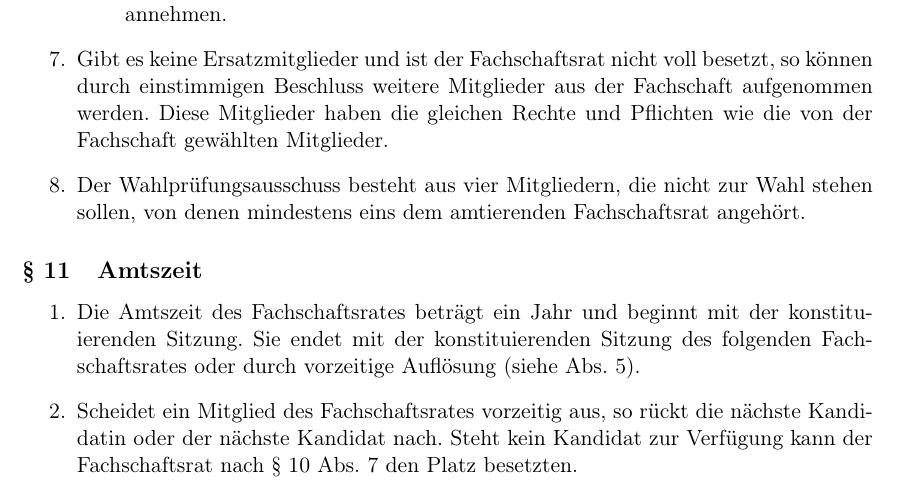
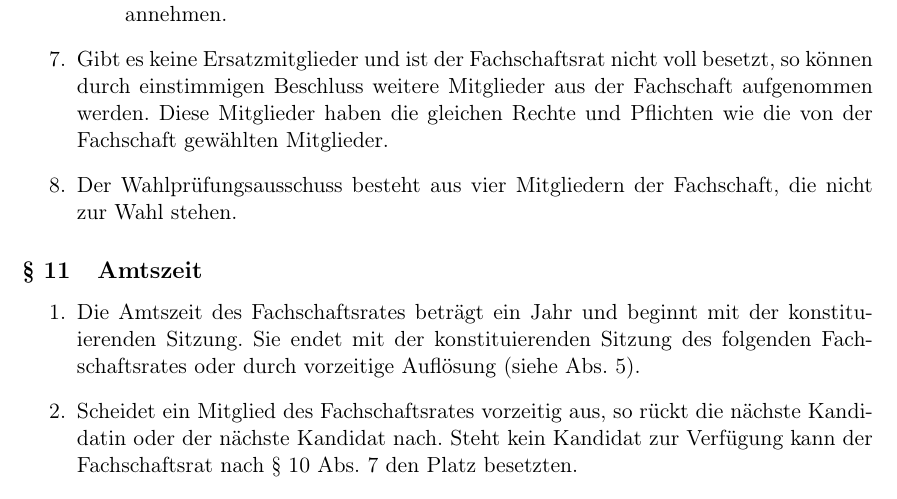
Before and after one commit to FSI-HochschuleTrier/satzung, a LaTeX document (src/satzung.tex, which reads src/sections/fachschaftsrat.tex): part of page 7 of 10, cut so that both start at the same text. Compiled offline with pdfLaTeX.

Commit message:
change wording in paragraph 10 section 8

```diff
--- a/src/sections/fachschaftsrat.tex
+++ b/src/sections/fachschaftsrat.tex
@@ -36,7 +36,7 @@
 \item Kandidaten mit mindestens einer Stimme sind automatisch Ersatzmitglieder des Fachschaftsrates, wenn sie ihre Wahl innerhalb der dazu bestimmten Frist annehmen.
 \end{itemize}
 \item \label{ersatz} Gibt es keine Ersatzmitglieder und ist der Fachschaftsrat nicht voll besetzt, so können durch einstimmigen Beschluss weitere Mitglieder aus der Fachschaft aufgenommen werden. Diese Mitglieder haben die gleichen Rechte und Pflichten wie die von der Fachschaft gewählten Mitglieder.
-\item Der Wahlprüfungsausschuss besteht aus vier Mitgliedern, die nicht zur Wahl stehen sollen, von denen mindestens eins dem amtierenden Fachschaftsrat angehört.
+\item Der Wahlprüfungsausschuss besteht aus vier Mitgliedern der Fachschaft, die nicht zur Wahl stehen.
 \end{enumerate}
 
 \subsection{Amtszeit}
```
Also changed, not shown: src/satzung.pdf.
